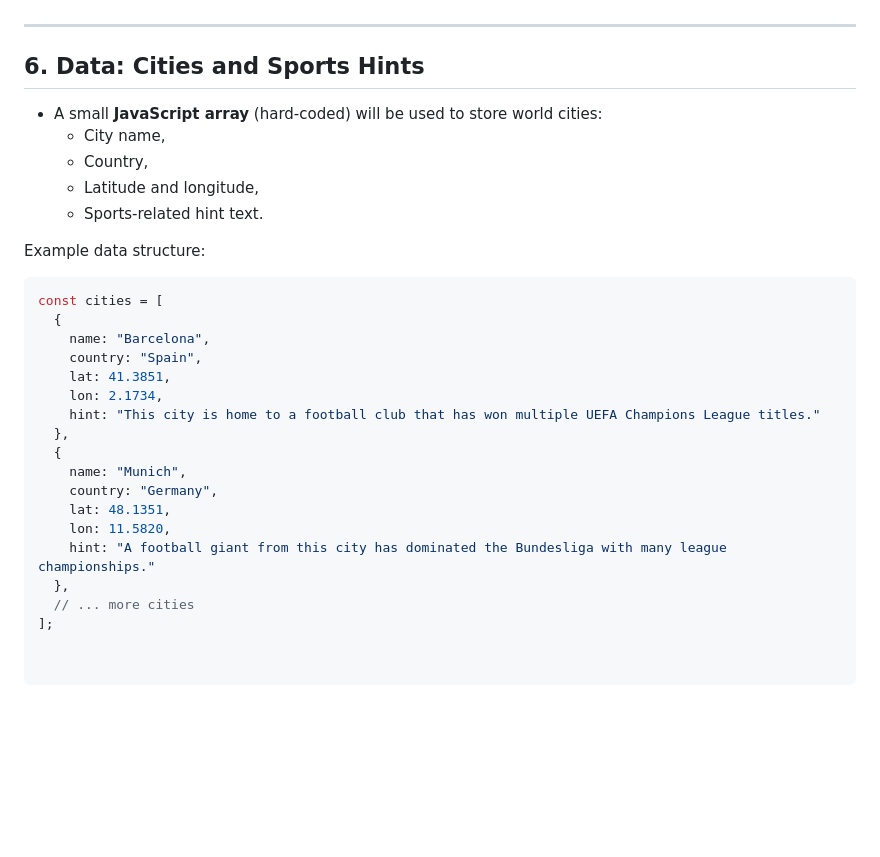
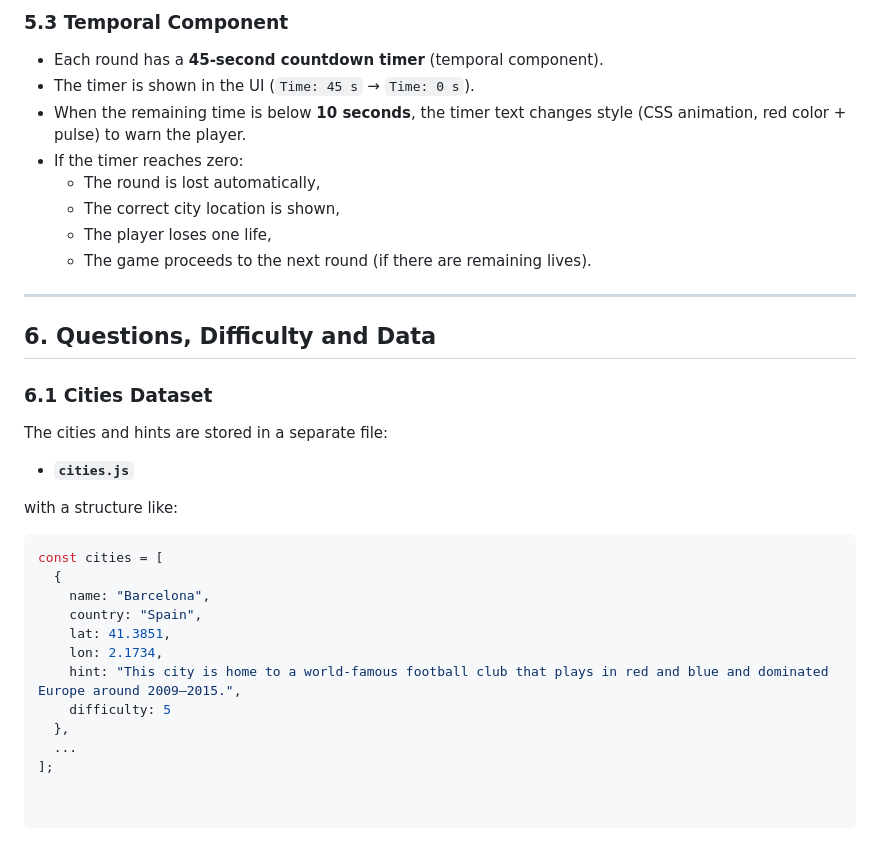
Before and after one commit to GMT-458-Web-GIS/geogame-neciporkunyalcin, a Markdown page: README.md, the part around the change printed below. GitHub-like rendering; blank space fills up the shorter version.

````diff
--- a/README.md
+++ b/README.md
@@ -72,15 +83,25 @@ This provides the required temporal component for the assignment.
+### 5.3 Temporal Component
+
+- Each round has a **45-second countdown timer** (temporal component).
+- The timer is shown in the UI (`Time: 45 s` → `Time: 0 s`).
+- When the remaining time is below **10 seconds**, the timer text changes style (CSS animation, red color + pulse) to warn the player.
+- If the timer reaches zero:
+  - The round is lost automatically,
+  - The correct city location is shown,
+  - The player loses one life,
+  - The game proceeds to the next round (if there are remaining lives).
 
 ---
 
-## 6. Data: Cities and Sports Hints
+## 6. Questions, Difficulty and Data
 
-- A small **JavaScript array** (hard-coded) will be used to store world cities:
-  - City name,
-  - Country,
-  - Latitude and longitude,
-  - Sports-related hint text.
+### 6.1 Cities Dataset
 
-Example data structure:
+The cities and hints are stored in a separate file:
+
+- **`cities.js`**
+
+with a structure like:
 
 ```js
 const cities = [
@@ -89,14 +110,8 @@ const cities = [
     country: "Spain",
     lat: 41.3851,
     lon: 2.1734,
-    hint: "This city is home to a football club that has won multiple UEFA Champions League titles."
+    hint: "This city is home to a world-famous football club that plays in red and blue and dominated Europe around 2009–2015.",
+    difficulty: 5
   },
-  {
-    name: "Munich",
-    country: "Germany",
-    lat: 48.1351,
-    lon: 11.5820,
-    hint: "A football giant from this city has dominated the Bundesliga with many league championships."
-  },
-  // ... more cities
+  ...
 ];
````
Also changed, not shown: other parts of README.md (+60 -49 lines).
